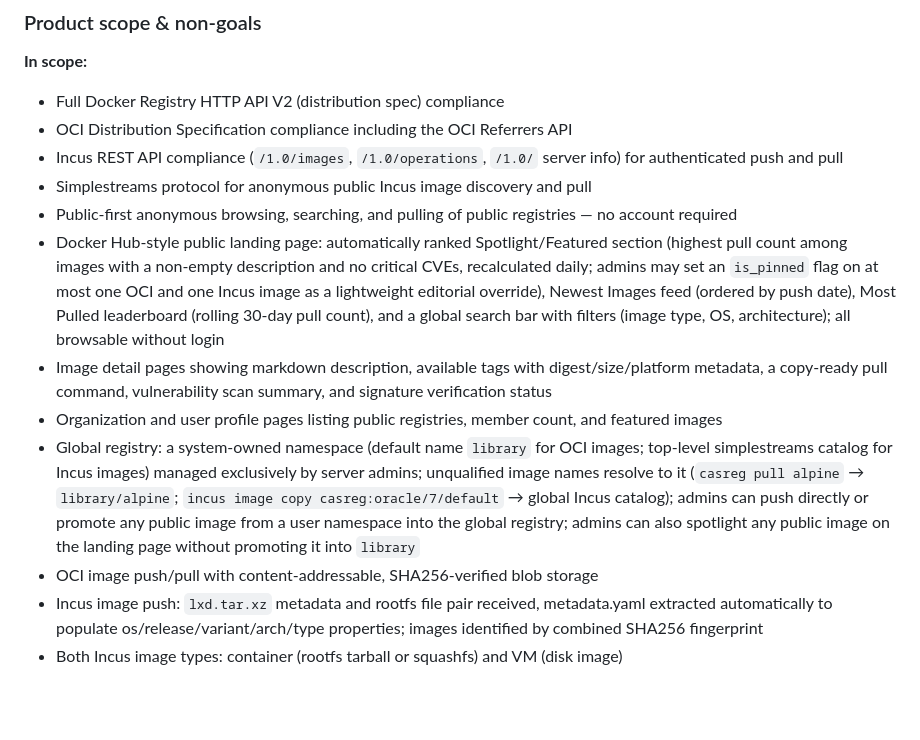
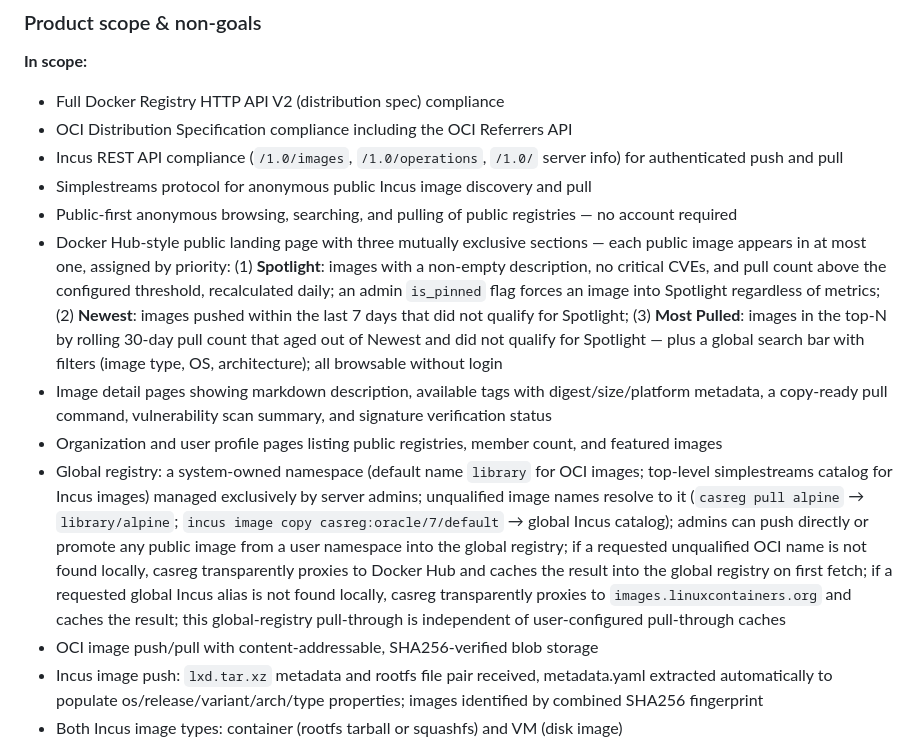
Before and after one commit to webappsgo/casreg, a Markdown page: IDEA.md, the part around the change. GitHub-like rendering; blank space fills up the shorter version.

Commit message:
📝 Deduplicate landing sections and add global registry auto-proxy 📝
- IDEA.md: landing page sections are now mutually exclusive — each image
appears in exactly one of Spotlight / Newest / Most Pulled, assigned
by priority order (Spotlight wins, then Newest by push date within
7 days, then Most Pulled by rolling 30-day count); eliminates the
same image appearing in multiple sections
- IDEA.md: global registry gains transparent pull-through — unqualified
OCI names not found locally proxy to Docker Hub and cache on first
fetch; missing global Incus aliases proxy to
images.linuxcontainers.org and cache; distinct from user-configured
pull-through caches which target arbitrary upstream registries

IDEA.md

```diff
--- a/IDEA.md
+++ b/IDEA.md
@@ -20,10 +20,10 @@ official_site: https://github.com/webappsgo/casreg
 - Incus REST API compliance (`/1.0/images`, `/1.0/operations`, `/1.0/` server info) for authenticated push and pull
 - Simplestreams protocol for anonymous public Incus image discovery and pull
 - Public-first anonymous browsing, searching, and pulling of public registries — no account required
-- Docker Hub-style public landing page: automatically ranked Spotlight/Featured section (highest pull count among images with a non-empty description and no critical CVEs, recalculated daily; admins may set an `is_pinned` flag on at most one OCI and one Incus image as a lightweight editorial override), Newest Images feed (ordered by push date), Most Pulled leaderboard (rolling 30-day pull count), and a global search bar with filters (image type, OS, architecture); all browsable without login
+- Docker Hub-style public landing page with three mutually exclusive sections — each public image appears in at most one, assigned by priority: (1) **Spotlight**: images with a non-empty description, no critical CVEs, and pull count above the configured threshold, recalculated daily; an admin `is_pinned` flag forces an image into Spotlight regardless of metrics; (2) **Newest**: images pushed within the last 7 days that did not qualify for Spotlight; (3) **Most Pulled**: images in the top-N by rolling 30-day pull count that aged out of Newest and did not qualify for Spotlight — plus a global search bar with filters (image type, OS, architecture); all browsable without login
 - Image detail pages showing markdown description, available tags with digest/size/platform metadata, a copy-ready pull command, vulnerability scan summary, and signature verification status
 - Organization and user profile pages listing public registries, member count, and featured images
-- Global registry: a system-owned namespace (default name `library` for OCI images; top-level simplestreams catalog for Incus images) managed exclusively by server admins; unqualified image names resolve to it (`casreg pull alpine` → `library/alpine`; `incus image copy casreg:oracle/7/default` → global Incus catalog); admins can push directly or promote any public image from a user namespace into the global registry; admins can also spotlight any public image on the landing page without promoting it into `library`
+- Global registry: a system-owned namespace (default name `library` for OCI images; top-level simplestreams catalog for Incus images) managed exclusively by server admins; unqualified image names resolve to it (`casreg pull alpine` → `library/alpine`; `incus image copy casreg:oracle/7/default` → global Incus catalog); admins can push directly or promote any public image from a user namespace into the global registry; if a requested unqualified OCI name is not found locally, casreg transparently proxies to Docker Hub and caches the result into the global registry on first fetch; if a requested global Incus alias is not found locally, casreg transparently proxies to `images.linuxcontainers.org` and caches the result; this global-registry pull-through is independent of user-configured pull-through caches
 - OCI image push/pull with content-addressable, SHA256-verified blob storage
 - Incus image push: `lxd.tar.xz` metadata and rootfs file pair received, metadata.yaml extracted automatically to populate os/release/variant/arch/type properties; images identified by combined SHA256 fingerprint
 - Both Incus image types: container (rootfs tarball or squashfs) and VM (disk image)
```
